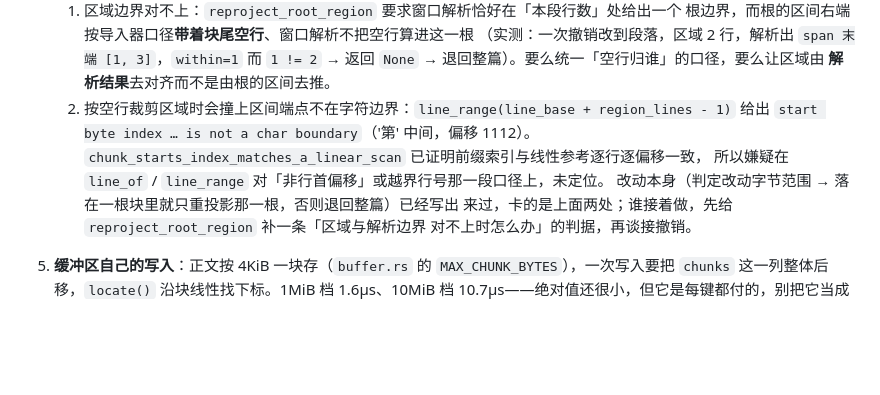
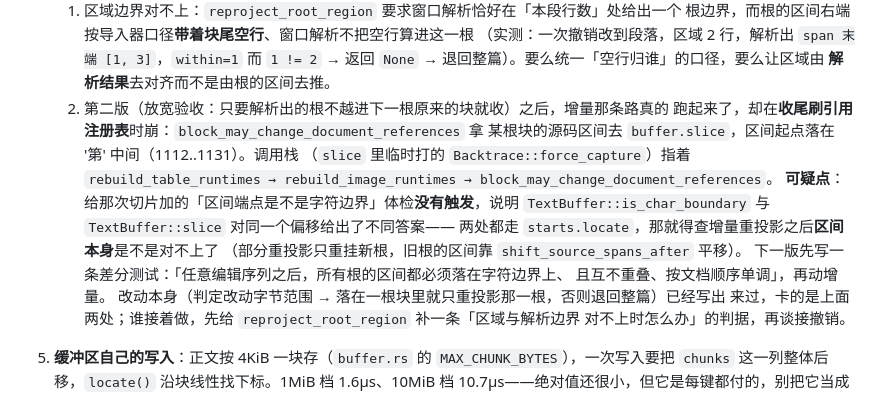
Before and after one commit to sheriby/velora, a Markdown page: docs/architecture/performance.md, the part around the change. Drawn GitHub-style; blank space fills up the shorter version.

Commit message:
docs(architecture): 增量撤销第二版试到的位置与被否掉的怀疑
背景：又试了一版——放宽 `reproject_root_region` 的验收（只要解析出的根不越进下一根
原来的块就收），增量那条路确实跑起来了，但撞在收尾刷引用注册表那一步，于是再次
退回工作树。把定位记下来，下一版不用重走。

实现：§4.4 第 2 条改写为这次的实测结果：
- 崩在 `block_may_change_document_references` 拿根块区间去 `buffer.slice`，区间起点
  落在 '第' 中间（1112..1131）；调用栈是
  `rebuild_table_runtimes → rebuild_image_runtimes → block_may_change_document_references`。
- 已否掉的怀疑：不是前缀索引（差分闸门逐行逐偏移比过线性参考）、不是 `line_range`
  给的端点（同一条体检没触发）——**`is_char_boundary` 与 `slice` 对同一偏移给出了不同
  答案**，所以要看的是增量重投影之后旧根的区间本身（`shift_source_spans_after` 平移那
  条路）还对不对。
- 下一版的第一步写死：一条差分测试断言「任意编辑序列之后所有根的区间都在字符边界上、
  互不重叠、按文档顺序单调」。

影响：无产品代码改动（工作树干净、门禁全绿）；把「该先测什么」钉在了册子上。

测试：不动代码，按 AGENTS §4 不跑构建与测试。

```diff
--- a/docs/architecture/performance.md
+++ b/docs/architecture/performance.md
@@ -147,10 +147,17 @@ VELORA_BENCH_TOLERANCE=5 cargo test --bin velora bench_suite -- --ignored --test
       （实测：一次撤销改到段落，区域 2 行，解析出 `span 末端 [1, 3]`，`within=1` 而
       `1 != 2` → 返回 `None` → 退回整篇）。要么统一「空行归谁」的口径，要么让区域由
       **解析结果**去对齐而不是由根的区间去推。
-   2. 按空行裁剪区域时会撞上区间端点不在字符边界：`line_range(line_base + region_lines - 1)`
-      给出 `start byte index … is not a char boundary`（'第' 中间，偏移 1112）。
-      `chunk_starts_index_matches_a_linear_scan` 已证明前缀索引与线性参考逐行逐偏移一致，
-      所以嫌疑在 `line_of` / `line_range` 对「非行首偏移」或越界行号那一段口径上，未定位。
+   2. 第二版（放宽验收：只要解析出的根不越进下一根原来的块就收）之后，增量那条路真的
+      跑起来了，却在**收尾刷引用注册表**时崩：`block_may_change_document_references` 拿
+      某根块的源码区间去 `buffer.slice`，区间起点落在 '第' 中间（1112..1131）。调用栈
+      （`slice` 里临时打的 `Backtrace::force_capture`）指着
+      `rebuild_table_runtimes → rebuild_image_runtimes → block_may_change_document_references`。
+      **可疑点**：给那次切片加的「区间端点是不是字符边界」体检**没有触发**，说明
+      `TextBuffer::is_char_boundary` 与 `TextBuffer::slice` 对同一个偏移给出了不同答案——
+      两处都走 `starts.locate`，那就得查增量重投影之后**区间本身**是不是对不上了
+      （部分重投影只重挂新根，旧根的区间靠 `shift_source_spans_after` 平移）。
+      下一版先写一条差分测试：「任意编辑序列之后，所有根的区间都必须落在字符边界上、
+      且互不重叠、按文档顺序单调」，再动增量。
    改动本身（判定改动字节范围 → 落在一根块里就只重投影那一根，否则退回整篇）已经写出
    来过，卡的是上面两处；谁接着做，先给 `reproject_root_region` 补一条「区域与解析边界
    对不上时怎么办」的判据，再谈接撤销。
```
